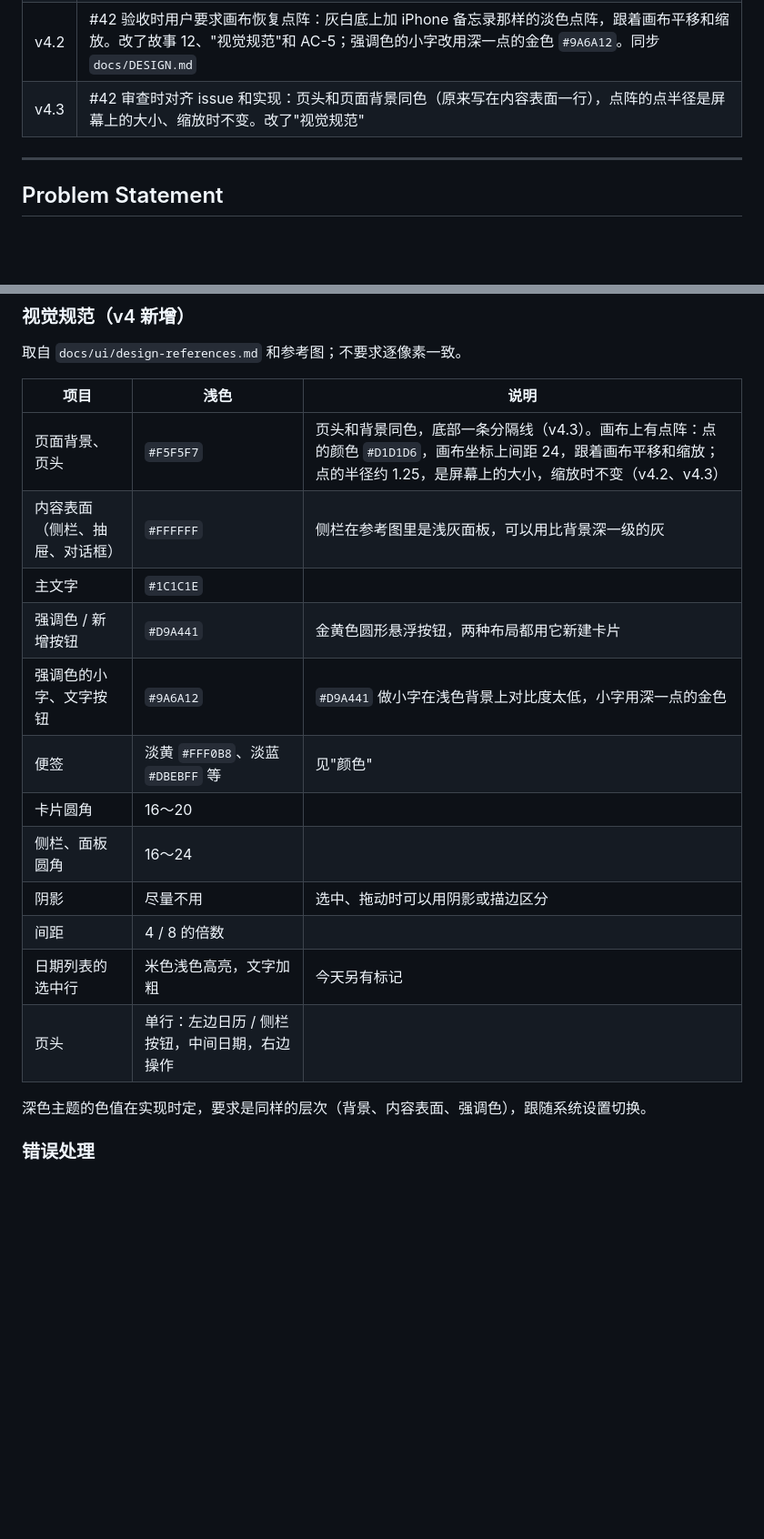
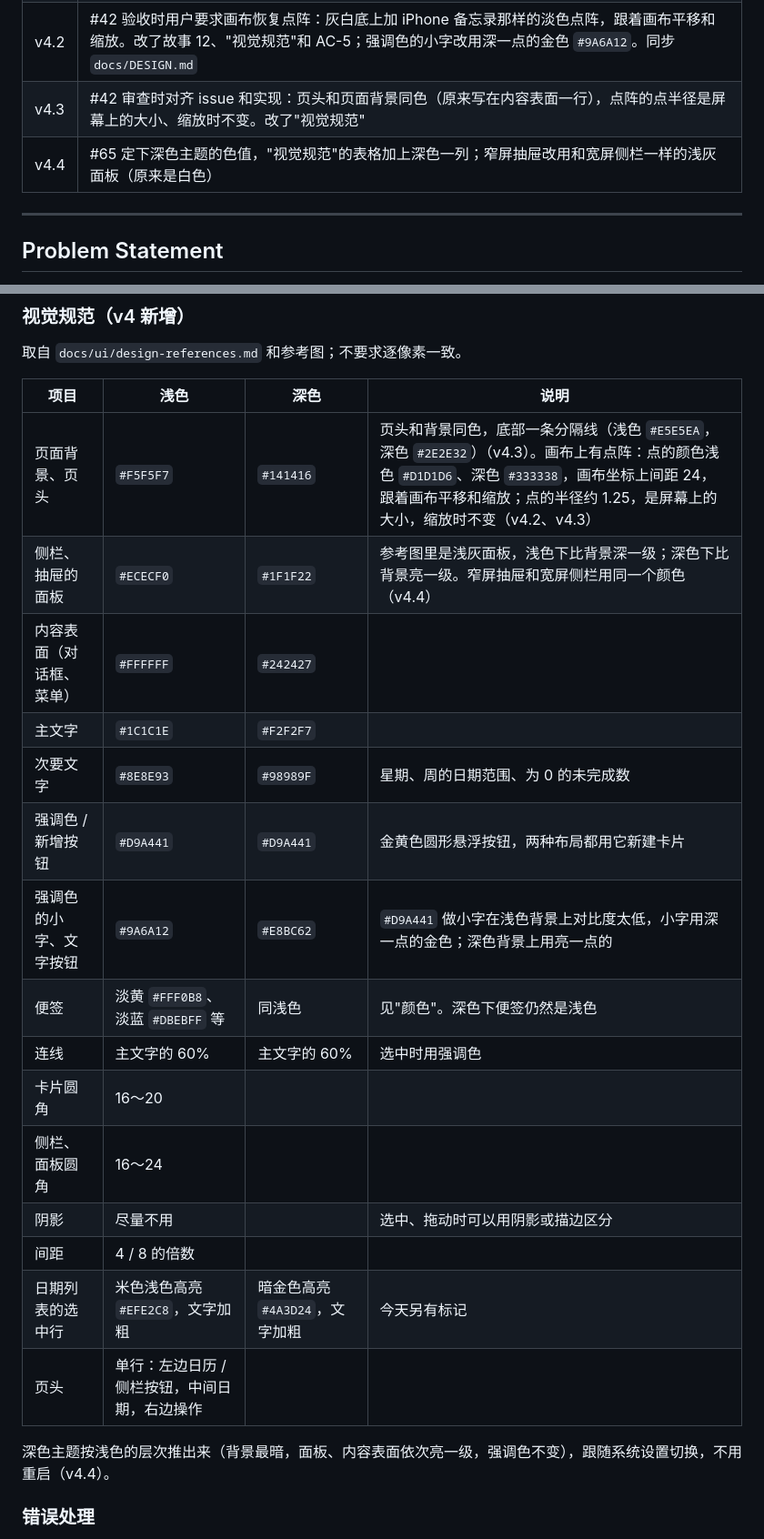
Before and after one commit to 826-Leoyu/MyPersonalUseApp, a Markdown page: docs/specs/0001-daily-canvas-mvp.md, 2 parts joined by grey strips. Shown at 91% size. Rendered like a GitHub page; blank space fills up the shorter version.

Commit message:
docs(spec): v4.4, dark theme colors in the visual spec (#65)
Co-Authored-By: Claude Opus 5.5 <noreply@anthropic.com>

```diff
--- a/docs/specs/0001-daily-canvas-mvp.md
+++ b/docs/specs/0001-daily-canvas-mvp.md
@@ -19,6 +19,7 @@
 | v4.1 | 按 #64 的实现定下三处细节：断点按整个页面的宽度判断，不按画布可用宽度（不然侧栏一展开布局就来回跳）；只有用户主动折叠、展开侧栏时画布才反向平移，因为跨过断点而出现或消失的侧栏按普通的窗口大小变化处理；窄屏抽屉开着时变宽，抽屉带动画关上。改了"自适应布局"一节和 AC-46、AC-48、AC-50，同步 `docs/DESIGN.md` |
 | v4.2 | #42 验收时用户要求画布恢复点阵：灰白底上加 iPhone 备忘录那样的淡色点阵，跟着画布平移和缩放。改了故事 12、"视觉规范"和 AC-5；强调色的小字改用深一点的金色 `#9A6A12`。同步 `docs/DESIGN.md` |
 | v4.3 | #42 审查时对齐 issue 和实现：页头和页面背景同色（原来写在内容表面一行），点阵的点半径是屏幕上的大小、缩放时不变。改了"视觉规范" |
+| v4.4 | #65 定下深色主题的色值，"视觉规范"的表格加上深色一列；窄屏抽屉改用和宽屏侧栏一样的浅灰面板（原来是白色） |
 
 ---
 
@@ -475,22 +476,25 @@ v1 里"点一下卡片就编辑"（故事 18）和"选中卡片后拖手柄调
 
 取自 `docs/ui/design-references.md` 和参考图；不要求逐像素一致。
 
-| 项目 | 浅色 | 说明 |
-|---|---|---|
-| 页面背景、页头 | `#F5F5F7` | 页头和背景同色，底部一条分隔线（v4.3）。画布上有点阵：点的颜色 `#D1D1D6`，画布坐标上间距 24，跟着画布平移和缩放；点的半径约 1.25，是屏幕上的大小，缩放时不变（v4.2、v4.3） |
-| 内容表面（侧栏、抽屉、对话框） | `#FFFFFF` | 侧栏在参考图里是浅灰面板，可以用比背景深一级的灰 |
-| 主文字 | `#1C1C1E` | |
-| 强调色 / 新增按钮 | `#D9A441` | 金黄色圆形悬浮按钮，两种布局都用它新建卡片 |
-| 强调色的小字、文字按钮 | `#9A6A12` | `#D9A441` 做小字在浅色背景上对比度太低，小字用深一点的金色 |
-| 便签 | 淡黄 `#FFF0B8`、淡蓝 `#DBEBFF` 等 | 见"颜色" |
-| 卡片圆角 | 16～20 | |
-| 侧栏、面板圆角 | 16～24 | |
-| 阴影 | 尽量不用 | 选中、拖动时可以用阴影或描边区分 |
-| 间距 | 4 / 8 的倍数 | |
-| 日期列表的选中行 | 米色浅色高亮，文字加粗 | 今天另有标记 |
-| 页头 | 单行：左边日历 / 侧栏按钮，中间日期，右边操作 | |
+| 项目 | 浅色 | 深色 | 说明 |
+|---|---|---|---|
+| 页面背景、页头 | `#F5F5F7` | `#141416` | 页头和背景同色，底部一条分隔线（浅色 `#E5E5EA`，深色 `#2E2E32`）（v4.3）。画布上有点阵：点的颜色浅色 `#D1D1D6`、深色 `#333338`，画布坐标上间距 24，跟着画布平移和缩放；点的半径约 1.25，是屏幕上的大小，缩放时不变（v4.2、v4.3） |
+| 侧栏、抽屉的面板 | `#ECECF0` | `#1F1F22` | 参考图里是浅灰面板，浅色下比背景深一级；深色下比背景亮一级。窄屏抽屉和宽屏侧栏用同一个颜色（v4.4） |
+| 内容表面（对话框、菜单） | `#FFFFFF` | `#242427` | |
+| 主文字 | `#1C1C1E` | `#F2F2F7` | |
+| 次要文字 | `#8E8E93` | `#98989F` | 星期、周的日期范围、为 0 的未完成数 |
+| 强调色 / 新增按钮 | `#D9A441` | `#D9A441` | 金黄色圆形悬浮按钮，两种布局都用它新建卡片 |
+| 强调色的小字、文字按钮 | `#9A6A12` | `#E8BC62` | `#D9A441` 做小字在浅色背景上对比度太低，小字用深一点的金色；深色背景上用亮一点的 |
+| 便签 | 淡黄 `#FFF0B8`、淡蓝 `#DBEBFF` 等 | 同浅色 | 见"颜色"。深色下便签仍然是浅色 |
+| 连线 | 主文字的 60% | 主文字的 60% | 选中时用强调色 |
+| 卡片圆角 | 16～20 | | |
+| 侧栏、面板圆角 | 16～24 | | |
+| 阴影 | 尽量不用 | | 选中、拖动时可以用阴影或描边区分 |
+| 间距 | 4 / 8 的倍数 | | |
+| 日期列表的选中行 | 米色浅色高亮 `#EFE2C8`，文字加粗 | 暗金色高亮 `#4A3D24`，文字加粗 | 今天另有标记 |
+| 页头 | 单行：左边日历 / 侧栏按钮，中间日期，右边操作 | | |
 
-深色主题的色值在实现时定，要求是同样的层次（背景、内容表面、强调色），跟随系统设置切换。
+深色主题按浅色的层次推出来（背景最暗，面板、内容表面依次亮一级，强调色不变），跟随系统设置切换，不用重启（v4.4）。
 
 ### 错误处理
 
```
